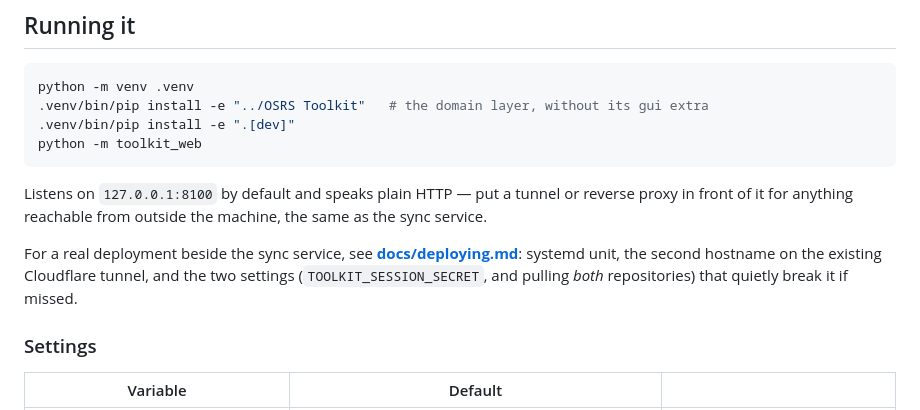
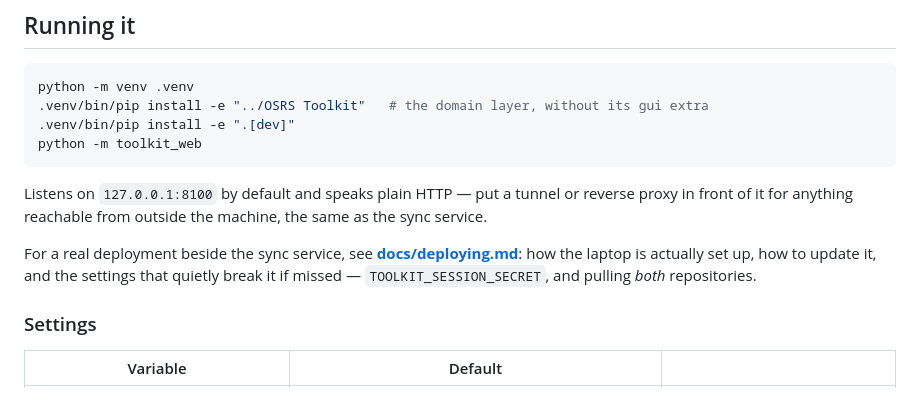
Before and after one commit to Wolklaw/OSRS-Toolkit, a Markdown page: README.md, the part around the change. Drawn GitHub-style.

Commit message:
Correct the deploy notes to describe the laptop as it is actually set up

```diff
--- a/README.md
+++ b/README.md
@@ -44,8 +44,8 @@ Listens on `127.0.0.1:8100` by default and speaks plain HTTP — put a tunnel or
 front of it for anything reachable from outside the machine, the same as the sync service.
 
 For a real deployment beside the sync service, see **[docs/deploying.md](docs/deploying.md)**:
-systemd unit, the second hostname on the existing Cloudflare tunnel, and the two settings
-(`TOOLKIT_SESSION_SECRET`, and pulling *both* repositories) that quietly break it if missed.
+how the laptop is actually set up, how to update it, and the settings
+that quietly break it if missed — `TOOLKIT_SESSION_SECRET`, and pulling *both* repositories.
 
 ### Settings
 
```
Also changed, not shown: docs/deploying.md (+103 -180 lines).
